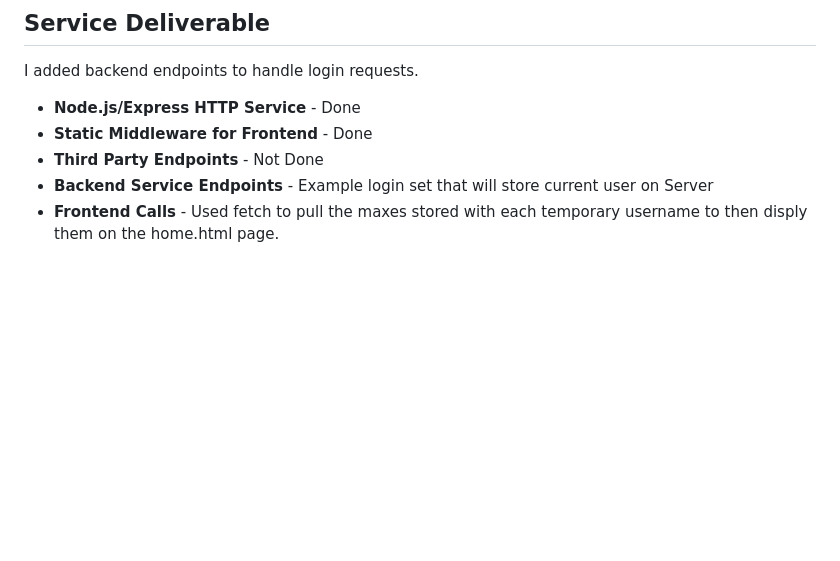
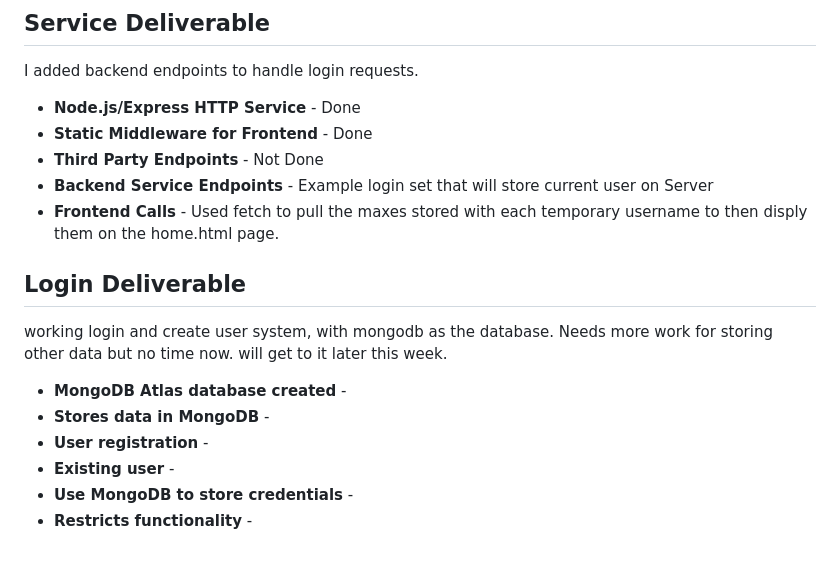
Before and after one commit to Jaco56/Startupp, a Markdown page: README.md, the part around the change. Drawn GitHub-style; blank space fills up the shorter version.

Commit message:
Update README.md
deliverable outline

```diff
--- a/README.md
+++ b/README.md
@@ -52,3 +52,12 @@ I added backend endpoints to handle login requests.
 * **Third Party Endpoints** - Not Done
 * **Backend Service Endpoints** - Example login set that will store current user on Server
 * **Frontend Calls** - Used fetch to pull the maxes stored with each temporary username to then disply them on the home.html page.
+
+## Login Deliverable
+working login and create user system, with mongodb as the database. Needs more work for storing other data but no time now. will get to it later this week.
+* **MongoDB Atlas database created** -
+* **Stores data in MongoDB** -
+* **User registration** -
+* **Existing user** -
+* **Use MongoDB to store credentials** -
+* **Restricts functionality** -
```
